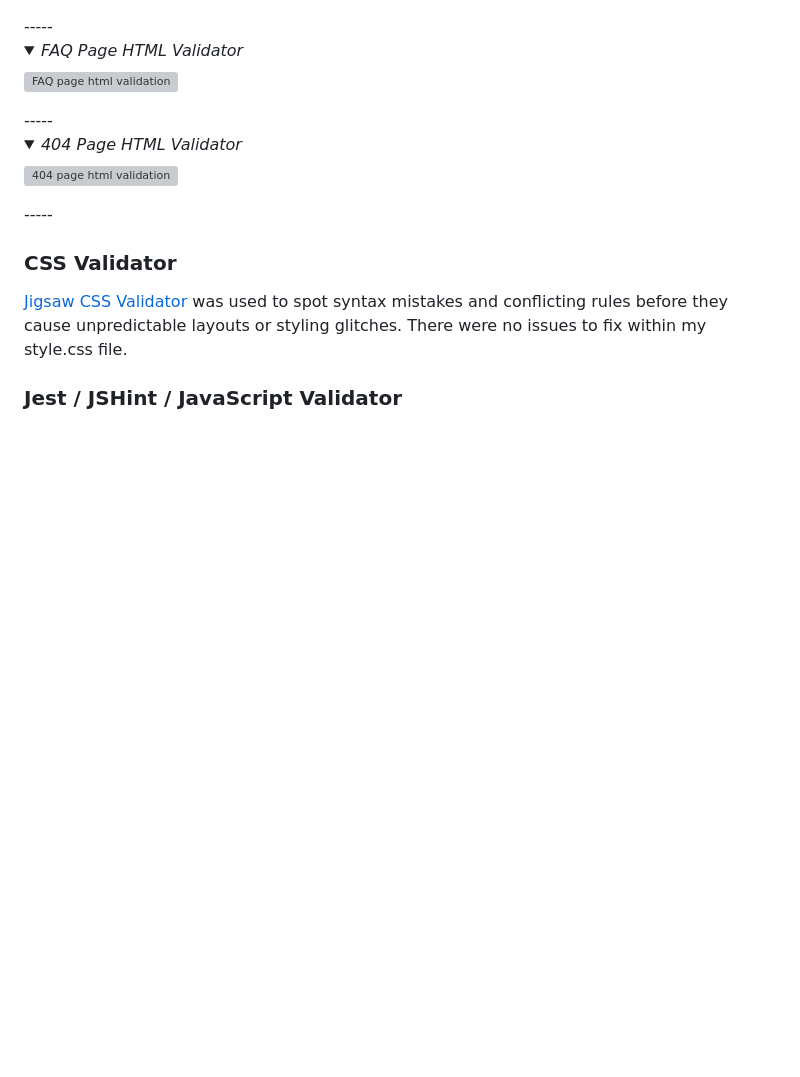
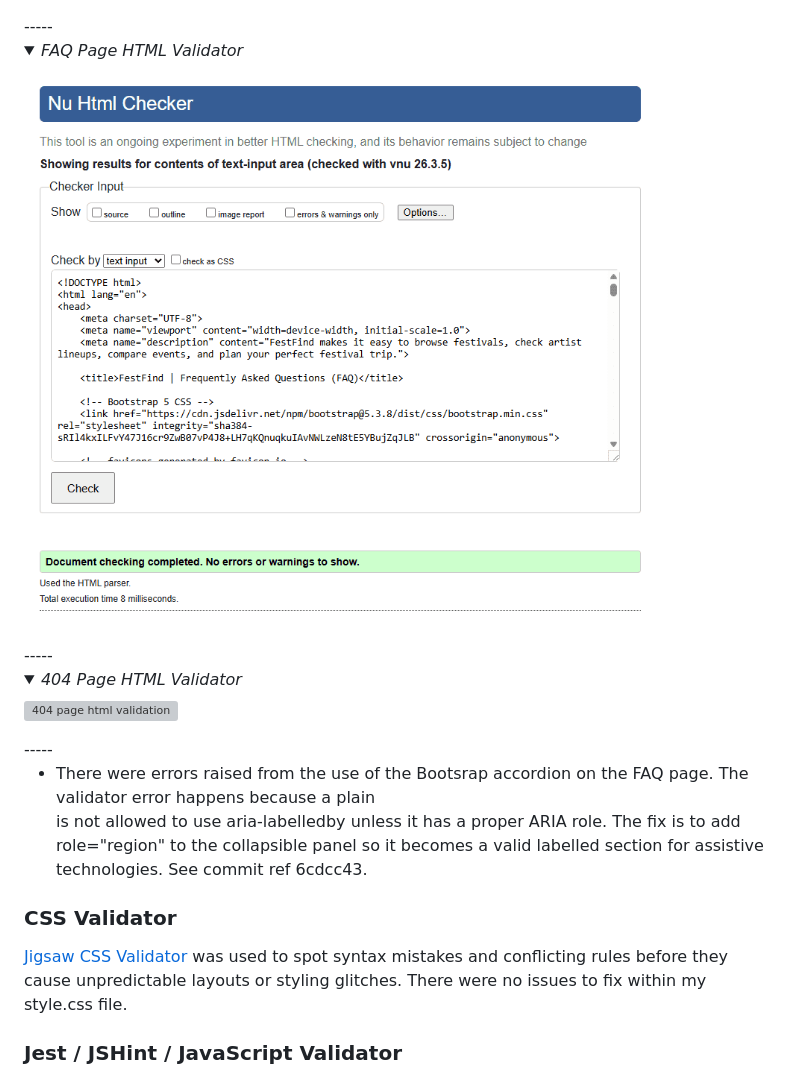
Before and after one commit to louisfjames/milestone-project-two, a Markdown page: testing.md, the part around the change. Rendered like a GitHub page; pictures changed too: assets/docs/faq-page-html-validator.png (added); folded sections open; blank space fills up the shorter version; grey boxes are pictures that could not be loaded.

Commit message:
Testing: Completing html validator testing and recording results in testing.md

```diff
--- a/testing.md
+++ b/testing.md
@@ -62,13 +62,16 @@ Explaining what automated testing is and how it's been used.
 </details>
 -----
 <details><summary><i>FAQ Page HTML Validator</i></summary>
-<img src="#" alt="FAQ page html validation" style="max-width: 400px; width: 100%;">
+<img src="assets/docs/faq-page-html-validator.png" alt="FAQ page html validation" style="max-width: 400px; width: 100%;">
 </details>
 -----
 <details><summary><i>404 Page HTML Validator</i></summary>
 <img src="#" alt="404 page html validation" style="max-width: 400px; width: 100%;">
 </details>
 -----
+
+- There were errors raised from the use of the Bootsrap accordion on the FAQ page. The validator error happens because a plain <div> is not allowed to use aria-labelledby unless it has a proper ARIA role. The fix is to add role="region" to the collapsible panel so it becomes a valid labelled section for assistive technologies. See commit ref 6cdcc43.
+
 
 ### CSS Validator
 [Jigsaw CSS Validator](https://jigsaw.w3.org/css-validator/) was used to spot syntax mistakes and conflicting rules before they cause unpredictable layouts or styling glitches. There were no issues to fix within my style.css file.
```
Also changed, not shown: assets/docs/404-page-html-validator.png (added).
